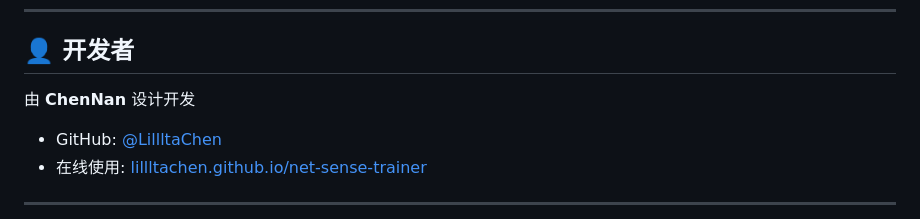
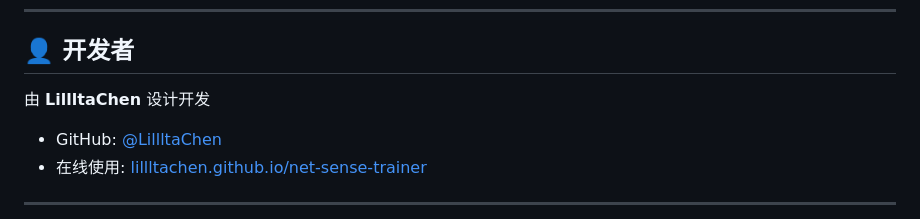
Before and after one commit to LillltaChen/net-sense-trainer, a Markdown page: README.md, the part around the change. GitHub-like rendering.

Commit message:
作者改为 LillltaChen

```diff
--- a/README.md
+++ b/README.md
@@ -92,7 +92,7 @@
 
 ## 👤 开发者
 
-由 **ChenNan** 设计开发
+由 **LillltaChen** 设计开发
 
 - GitHub: [@LillltaChen](https://github.com/LillltaChen)
 - 在线使用: [lillltachen.github.io/net-sense-trainer](https://lillltachen.github.io/net-sense-trainer/)
```
